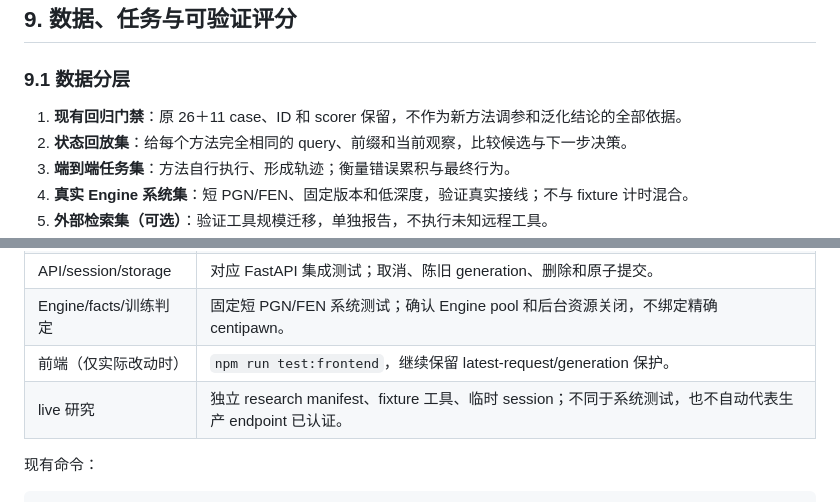
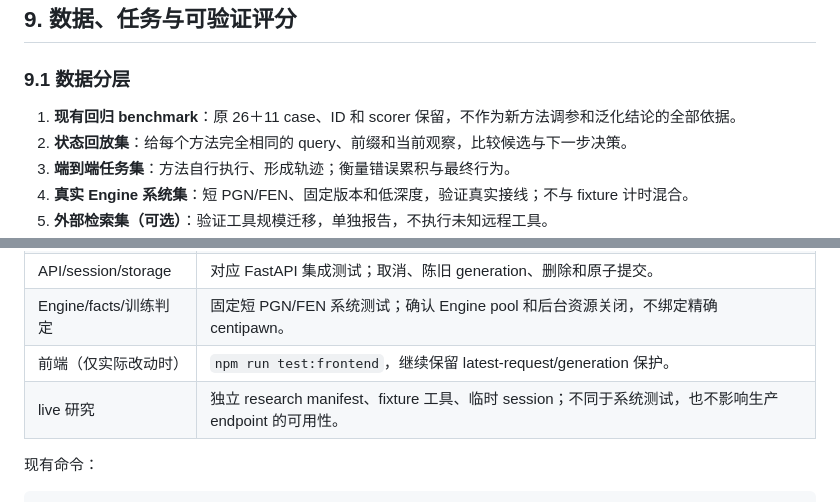
Before and after one commit to HuangDell/ChessCoach, a Markdown page: docs/research/execution-aware-tool-orchestration-plan.md, 2 parts joined by grey strips. Rendered like a GitHub page.

```diff
--- a/docs/research/execution-aware-tool-orchestration-plan.md
+++ b/docs/research/execution-aware-tool-orchestration-plan.md
@@ -268,7 +268,7 @@ candidate snapshot；执行校验读取本轮 snapshot，不能让每个 `is_ena
 
 ### 9.1 数据分层
 
-1. **现有回归门禁**：原 26＋11 case、ID 和 scorer 保留，不作为新方法调参和泛化结论的全部依据。
+1. **现有回归 benchmark**：原 26＋11 case、ID 和 scorer 保留，不作为新方法调参和泛化结论的全部依据。
 2. **状态回放集**：给每个方法完全相同的 query、前缀和当前观察，比较候选与下一步决策。
 3. **端到端任务集**：方法自行执行、形成轨迹；衡量错误累积与最终行为。
 4. **真实 Engine 系统集**：短 PGN/FEN、固定版本和低深度，验证真实接线；不与 fixture 计时混合。
@@ -517,7 +516,7 @@ GRPO；schema 合法奖励不能压过实际任务成功，拒答/无效工具
 | API/session/storage | 对应 FastAPI 集成测试；取消、陈旧 generation、删除和原子提交。 |
 | Engine/facts/训练判定 | 固定短 PGN/FEN 系统测试；确认 Engine pool 和后台资源关闭，不绑定精确 centipawn。 |
 | 前端（仅实际改动时） | `npm run test:frontend`，继续保留 latest-request/generation 保护。 |
-| live 研究 | 独立 research manifest、fixture 工具、临时 session；不同于系统测试，也不自动代表生产 endpoint 已认证。 |
+| live 研究 | 独立 research manifest、fixture 工具、临时 session；不同于系统测试，也不影响生产 endpoint 的可用性。 |
 
 现有命令：
 
```
Also changed, not shown: other parts of docs/research/execution-aware-tool-orchestration-plan.md (+6 -7 lines), Requirement.md (+2 -1 lines), docs/research/execution-aware-tool-orchestration-p0-implementation-plan.md (+7 -7 lines).
